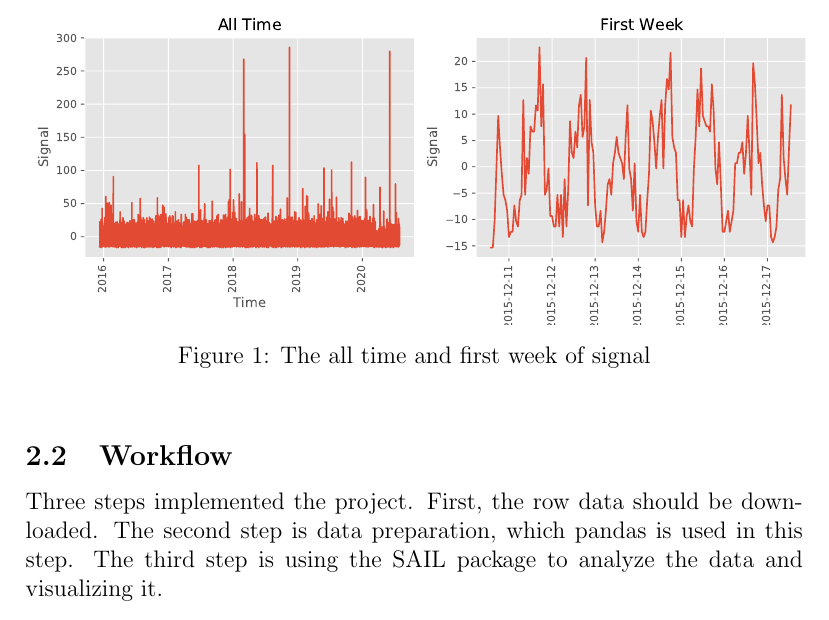
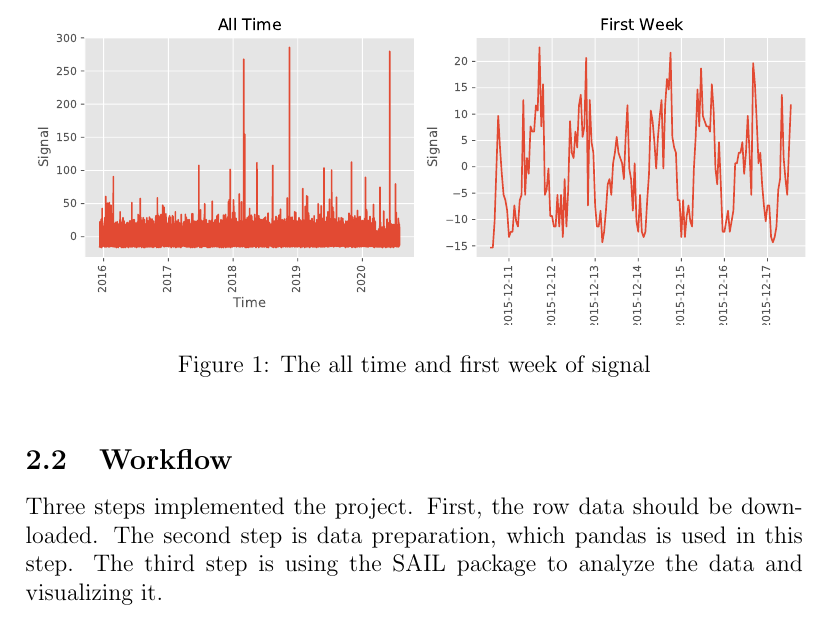
Before and after one commit to NazaninRzj/CMSC6950_SAILS, a LaTeX paper (report.tex): part of page 3 of 5, cut so that both start at the same text. Compiled offline with pdfLaTeX.

Commit message:
report.tex

```diff
--- a/report.tex
+++ b/report.tex
@@ -1,7 +1,7 @@
 \documentclass[12pt]{article}
 \usepackage[utf8]{inputenc}
 \usepackage{graphicx}
-\usepackage{caption}
+
 
 \title {\textbf{Spectral Analysis In Linear Systems (SAILS)} \vspace{2 cm}}
 
```
